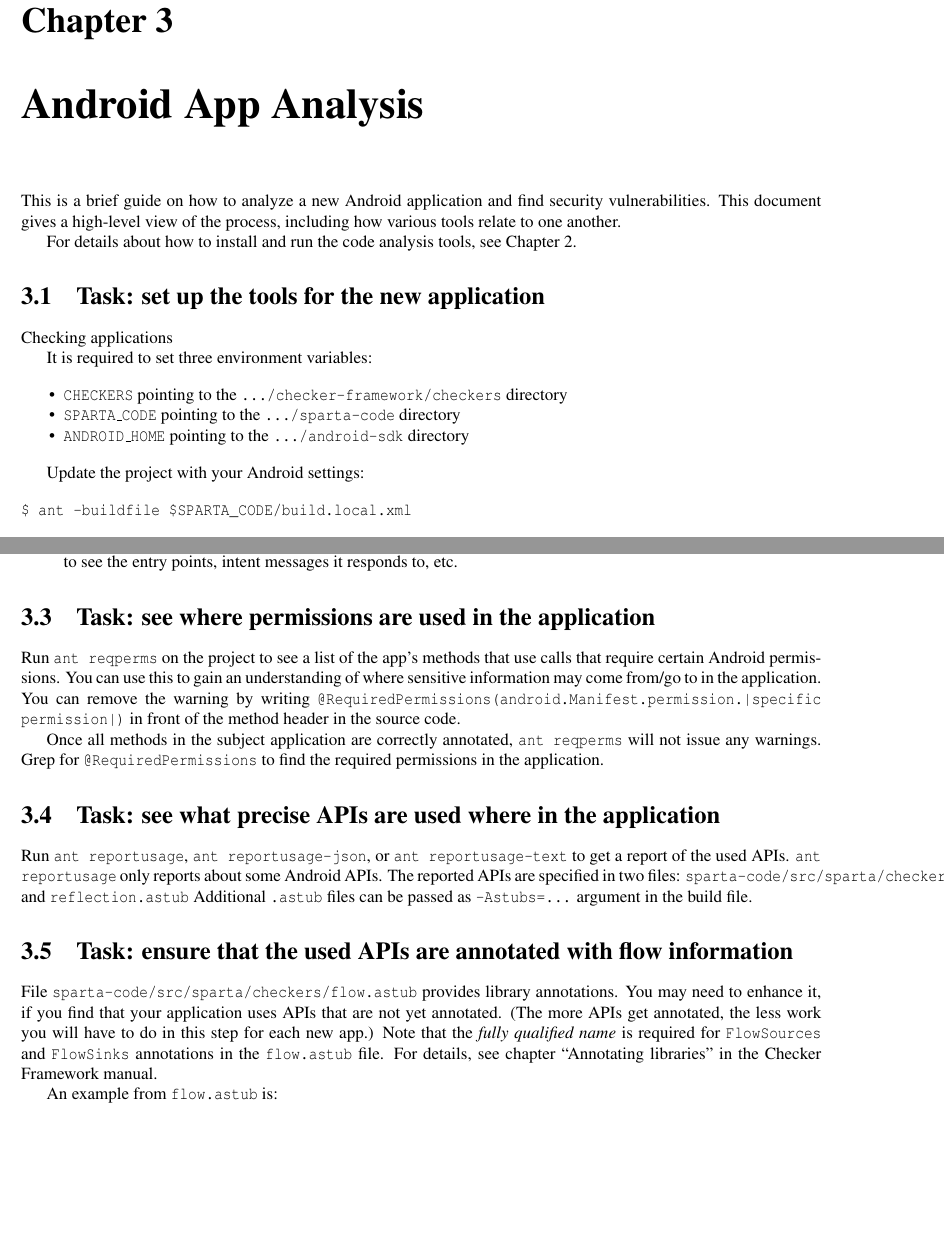
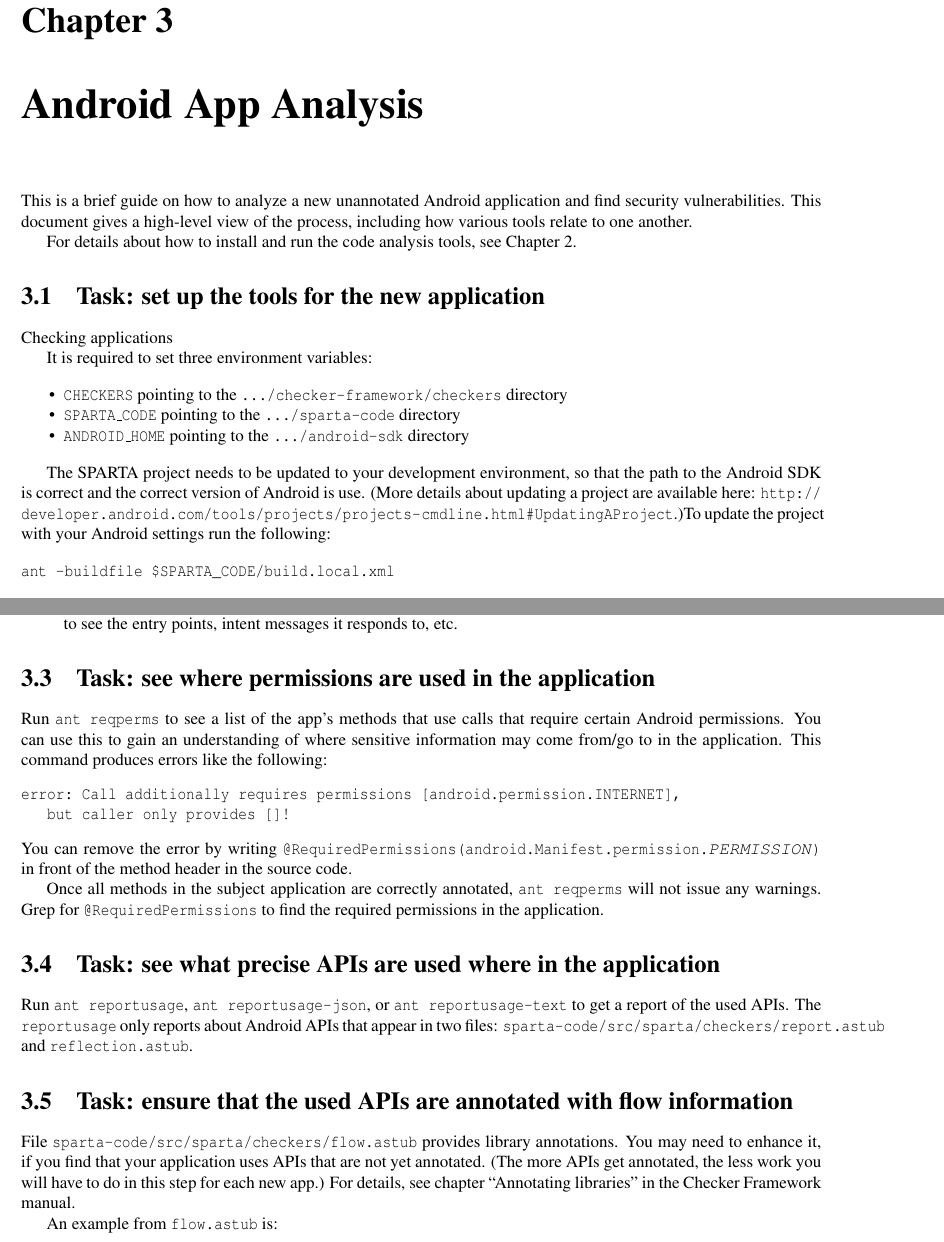
Before and after one commit to typetools/sparta, a LaTeX document (docs/manual.tex, which reads docs/appanalysis.tex): two parts of pages 6 and 7 of 23, joined at a grey line, cut so that both start at the same text, the shorter picture padded with empty space. Compiled offline with pdfLaTeX.

Commit message:
Updates to SPARTA manual
Made some of the changes from Mike's edit.  New sections need to be added
and the use of JSON needs to be clarified.

```diff
--- a/docs/appanalysis.tex
+++ b/docs/appanalysis.tex
@@ -1,7 +1,7 @@
 \htmlhr
 \chapter{Android App Analysis\label{appanalysis}}
 
-This is a brief guide on how to analyze a new Android application and
+This is a brief guide on how to analyze a new unannotated Android application and
 find security vulnerabilities. This document gives a high-level view
 of the process, including how various tools relate to one another.
 
@@ -28,10 +28,10 @@ It is required to set three environment variables:
 \end{itemize}
 
 
-Update the project with your Android settings:
+The SPARTA project needs to be updated to your development environment, so that the path to the Android SDK is correct and the correct version of Android is use. (More details about updating a project are available here: \url{http://developer.android.com/tools/projects/projects-cmdline.html#UpdatingAProject}.)To update the project with your Android settings run the following:
 
 \begin{alltt}
-$ ant -buildfile $SPARTA_CODE/build.local.xml
+ant -buildfile $SPARTA_CODE/build.local.xml
 \end{alltt}
 
 Alternatively, you can run:
@@ -113,12 +114,16 @@ Look at the AndroidManifest.xml file and:
 
 \section{Task: see where permissions are used in the application}
 
-Run \<ant reqperms> on the project to see a list of the app's methods
+Run \<ant reqperms>  to see a list of the app's methods
 that use calls that require certain Android permissions. You can use
 this to gain an understanding of where sensitive information may come
-from/go to in the application. You can remove the warning by writing
-\<@RequiredPermissions({android.Manifest.permission.|specific
-permission|})> in front of the method header in the source code.
+from/go to in the application. This command produces errors like the following:
+\begin{alltt}
+error: Call additionally requires permissions [android.permission.INTERNET],
+   but caller only provides []!
+\end{alltt}
+You can remove the error by writing
+\<@RequiredPermissions({android.Manifest.permission.\emph{PERMISSION}})> in front of the method header in the source code.
 
 Once all methods in the subject application are correctly annotated,
 \<ant reqperms> will not issue any warnings.
@@ -136,12 +141,12 @@ in the application.
 \section{Task: see what precise APIs are used where in the application}
 
 Run \<ant reportusage>, \<ant reportusage-json>, or \<ant
-reportusage-text> to get a report of the used APIs.
-\<ant reportusage> only reports about some Android APIs.
-The reported APIs are specified in two files:
-\<sparta-code/src/sparta/checkers/report.astub> and \<reflection.astub>
-Additional \<.astub> files can be passed as \<-Astubs=...> argument in the
-build file.
+reportusage-text> to get a report of the used APIs. The
+\<reportusage>  only reports about Android APIs that appear in two files:
+\<sparta-code/src/sparta/checkers/report.astub> and \<reflection.astub>.
+%TODO: I think this belongs in the next section
+%Additional \<.astub> files can be passed as \<-Astubs=...> argument in the
+%build file.
 
 
 \section{Task: ensure that the used APIs are annotated with flow information\label{flow-task-annotate-apis}}
@@ -151,8 +156,8 @@ annotations.  You may need to enhance it, if you find that your application
 uses APIs that are not yet annotated.
 (The  more APIs get annotated, the less work you will have to do in this
 step for each new app.)
-Note that the \emph{fully qualified name} is required for \<FlowSources> and
-\<FlowSinks> annotations in the \<flow.astub> file.
+%Note that the \emph{fully qualified name} is required for \<FlowSources> and
+%\<FlowSinks> annotations in the \<flow.astub> file.
 For details, see chapter
 ``Annotating libraries'' in the Checker Framework manual.
 
```
Also changed, not shown: docs/installation.tex (+0 -6 lines), docs/introduction.tex (+3 -3 lines), docs/appanalysis.tex (45 more changed lines).
